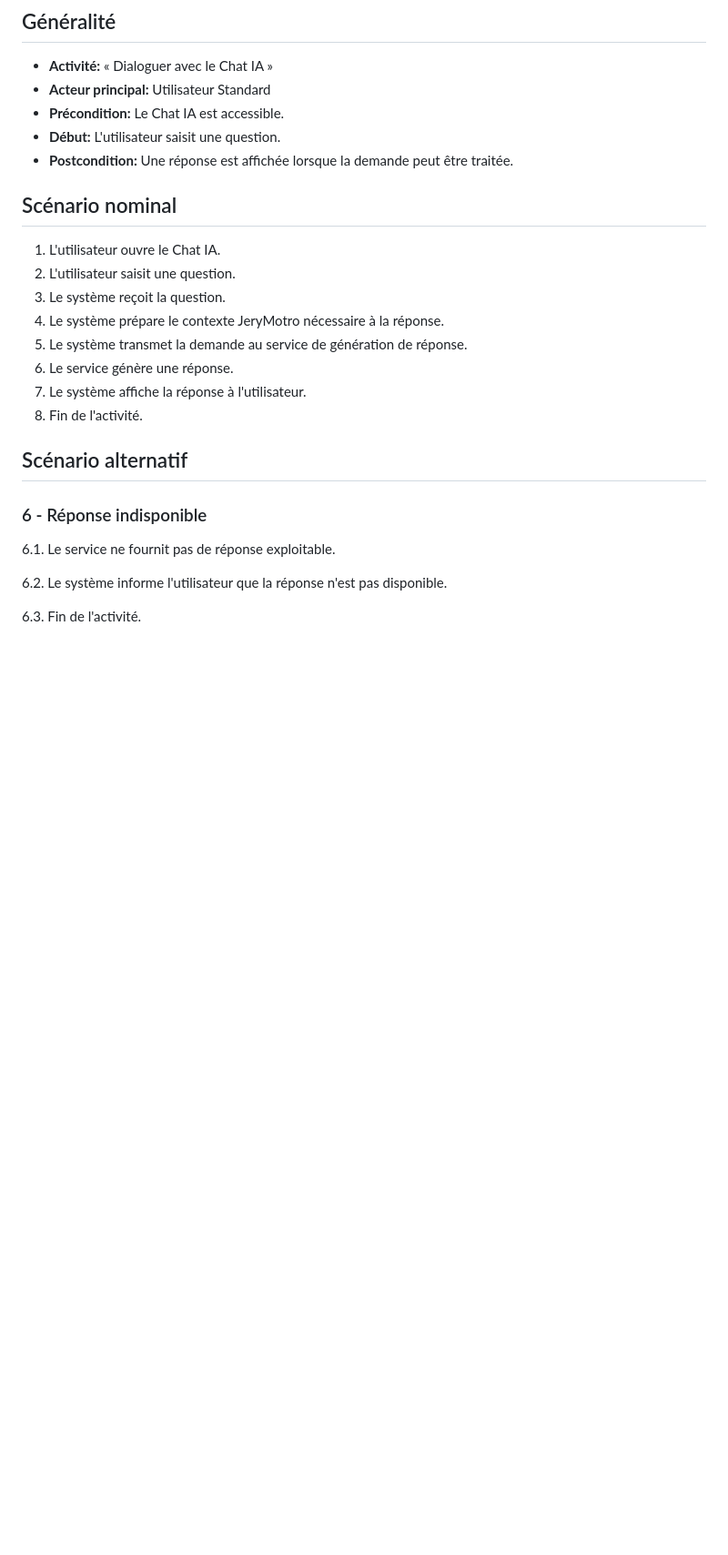
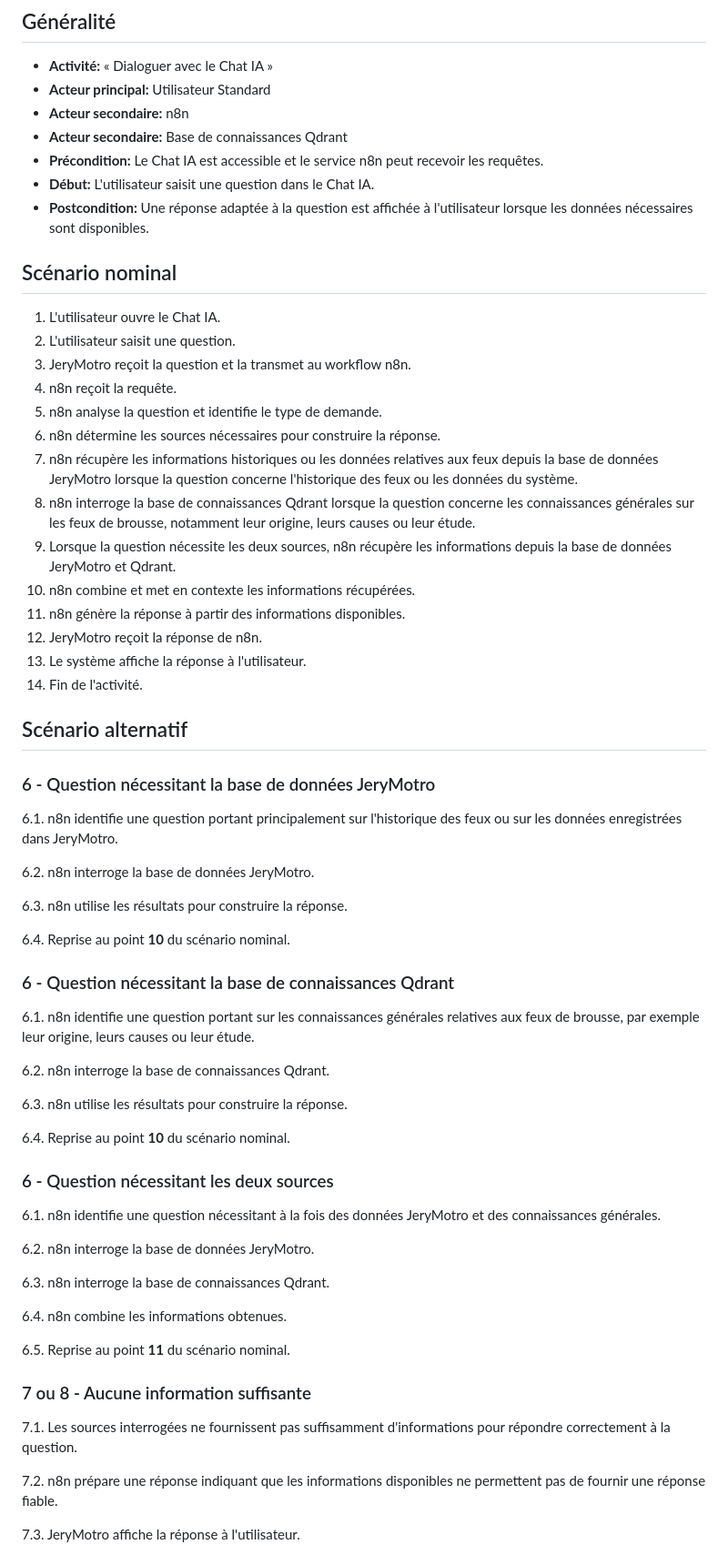
Before and after one commit to TkAbeleon/NoteAcemiqueProjetSoutenanceL3, a Markdown page: UML_JeryMotro/Description textuel.md, the part around one of its changes. Shown at 91% size. Rendered like a GitHub page; blank space fills up the shorter version.

Commit message:
docs(uml): complete real Chat IA workflow with n8n and Qdrant

```diff
--- a/UML_JeryMotro/Description textuel.md
+++ b/UML_JeryMotro/Description textuel.md
@@ -239,24 +239,62 @@ Les descriptions suivantes correspondent aux cas d'utilisation du diagramme de c
 ## Généralité
 - **Activité:** « Dialoguer avec le Chat IA »
 - **Acteur principal:** Utilisateur Standard
-- **Précondition:** Le Chat IA est accessible.
-- **Début:** L'utilisateur saisit une question.
-- **Postcondition:** Une réponse est affichée lorsque la demande peut être traitée.
+- **Acteur secondaire:** n8n
+- **Acteur secondaire:** Base de connaissances Qdrant
+- **Précondition:** Le Chat IA est accessible et le service n8n peut recevoir les requêtes.
+- **Début:** L'utilisateur saisit une question dans le Chat IA.
+- **Postcondition:** Une réponse adaptée à la question est affichée à l'utilisateur lorsque les données nécessaires sont disponibles.
 
 ## Scénario nominal
 1. L'utilisateur ouvre le Chat IA.
 2. L'utilisateur saisit une question.
-3. Le système reçoit la question.
-4. Le système prépare le contexte JeryMotro nécessaire à la réponse.
-5. Le système transmet la demande au service de génération de réponse.
-6. Le service génère une réponse.
-7. Le système affiche la réponse à l'utilisateur.
-8. Fin de l'activité.
+3. JeryMotro reçoit la question et la transmet au workflow n8n.
+4. n8n reçoit la requête.
+5. n8n analyse la question et identifie le type de demande.
+6. n8n détermine les sources nécessaires pour construire la réponse.
+7. n8n récupère les informations historiques ou les données relatives aux feux depuis la base de données JeryMotro lorsque la question concerne l'historique des feux ou les données du système.
+8. n8n interroge la base de connaissances Qdrant lorsque la question concerne les connaissances générales sur les feux de brousse, notamment leur origine, leurs causes ou leur étude.
+9. Lorsque la question nécessite les deux sources, n8n récupère les informations depuis la base de données JeryMotro et Qdrant.
+10. n8n combine et met en contexte les informations récupérées.
+11. n8n génère la réponse à partir des informations disponibles.
+12. JeryMotro reçoit la réponse de n8n.
+13. Le système affiche la réponse à l'utilisateur.
+14. Fin de l'activité.
 
 ## Scénario alternatif
-### 6 - Réponse indisponible
-6.1. Le service ne fournit pas de réponse exploitable.
+### 6 - Question nécessitant la base de données JeryMotro
+6.1. n8n identifie une question portant principalement sur l'historique des feux ou sur les données enregistrées dans JeryMotro.
 
-6.2. Le système informe l'utilisateur que la réponse n'est pas disponible.
+6.2. n8n interroge la base de données JeryMotro.
 
-6.3. Fin de l'activité.
+6.3. n8n utilise les résultats pour construire la réponse.
+
+6.4. Reprise au point **10** du scénario nominal.
+
+### 6 - Question nécessitant la base de connaissances Qdrant
+6.1. n8n identifie une question portant sur les connaissances générales relatives aux feux de brousse, par exemple leur origine, leurs causes ou leur étude.
+
+6.2. n8n interroge la base de connaissances Qdrant.
+
+6.3. n8n utilise les résultats pour construire la réponse.
+
+6.4. Reprise au point **10** du scénario nominal.
+
+### 6 - Question nécessitant les deux sources
+6.1. n8n identifie une question nécessitant à la fois des données JeryMotro et des connaissances générales.
+
+6.2. n8n interroge la base de données JeryMotro.
+
+6.3. n8n interroge la base de connaissances Qdrant.
+
+6.4. n8n combine les informations obtenues.
+
+6.5. Reprise au point **11** du scénario nominal.
+
+### 7 ou 8 - Aucune information suffisante
+7.1. Les sources interrogées ne fournissent pas suffisamment d'informations pour répondre correctement à la question.
+
+7.2. n8n prépare une réponse indiquant que les informations disponibles ne permettent pas de fournir une réponse fiable.
+
+7.3. JeryMotro affiche la réponse à l'utilisateur.
+
```
Also changed, not shown: other parts of UML_JeryMotro/Description textuel.md (+11 -0 lines).
